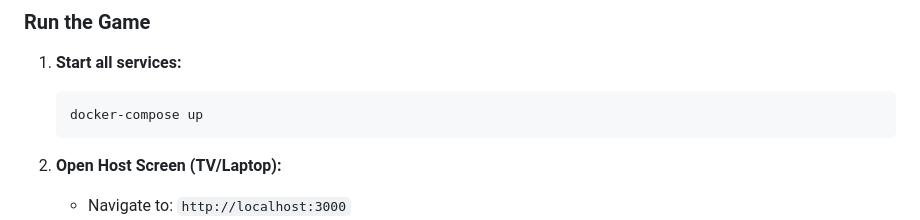
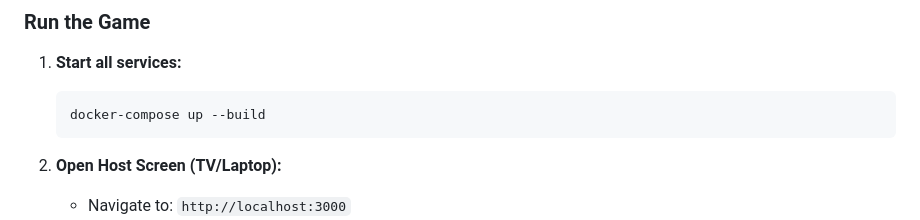
Before and after one commit to ValverdeDaniel/sofaFriends, a Markdown page: README.md, the part around the change. Rendered like a GitHub page.

Commit message:
Update docker-compose command to include --build

````diff
--- a/README.md
+++ b/README.md
@@ -13,7 +13,7 @@ A Pico-Park-style couch co-op party game where one screen is the "stage" and up
 
 1. **Start all services:**
    ```bash
-   docker-compose up
+   docker-compose up --build
    ```
 
 2. **Open Host Screen (TV/Laptop):**
````
